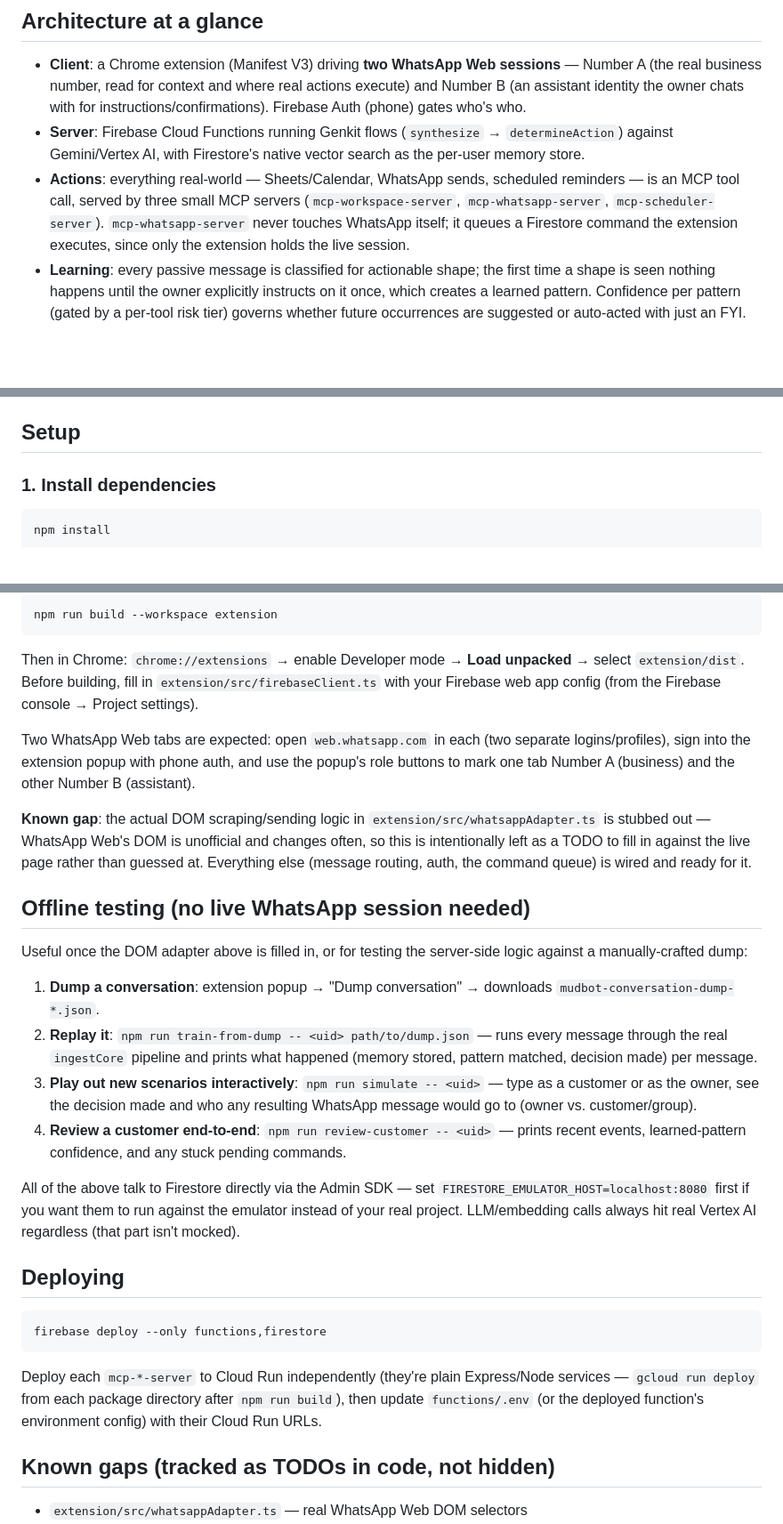
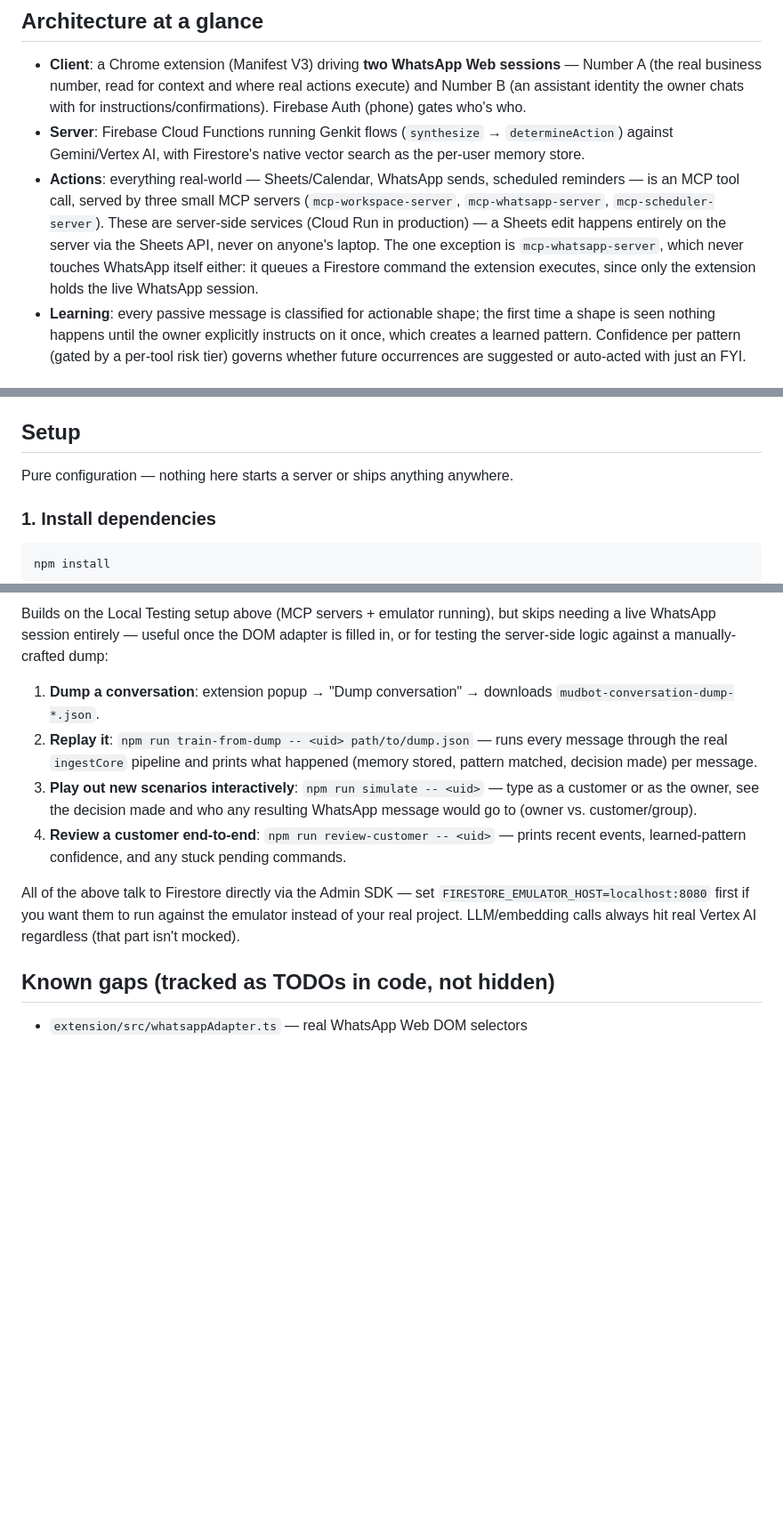
Before and after one commit to pocha/mudbot-v2.0, a Markdown page: README.md, 3 parts joined by grey strips. Shown at 89% size. Drawn GitHub-style; blank space fills up the shorter version.

````diff
--- a/README.md
+++ b/README.md
@@ -19,9 +19,12 @@ modules — start at `functions/src/core.ts` and `functions/src/policy/patterns.
   search as the per-user memory store.
 - **Actions**: everything real-world — Sheets/Calendar, WhatsApp sends, scheduled
   reminders — is an MCP tool call, served by three small MCP servers
-  (`mcp-workspace-server`, `mcp-whatsapp-server`, `mcp-scheduler-server`).
-  `mcp-whatsapp-server` never touches WhatsApp itself; it queues a Firestore
-  command the extension executes, since only the extension holds the live session.
+  (`mcp-workspace-server`, `mcp-whatsapp-server`, `mcp-scheduler-server`). These are
+  server-side services (Cloud Run in production) — a Sheets edit happens entirely
+  on the server via the Sheets API, never on anyone's laptop. The one exception is
+  `mcp-whatsapp-server`, which never touches WhatsApp itself either: it queues a
+  Firestore command the extension executes, since only the extension holds the
+  live WhatsApp session.
 - **Learning**: every passive message is classified for actionable shape; the
   first time a shape is seen nothing happens until the owner explicitly instructs
   on it once, which creates a learned pattern. Confidence per pattern (gated by a
@@ -52,6 +55,8 @@ firestore.rules / firestore.indexes.json   Per-uid isolation + vector index
 
 ## Setup
 
+Pure configuration — nothing here starts a server or ships anything anywhere.
+
 ### 1. Install dependencies
 
 ```
@@ -122,27 +169,7 @@ in any local script's environment to hit the same emulated Firestore.
 
-```
-npm run build --workspace extension
-```
-
-Then in Chrome: `chrome://extensions` → enable Developer mode → **Load unpacked**
-→ select `extension/dist`. Before building, fill in `extension/src/firebaseClient.ts`
-with your Firebase web app config (from the Firebase console → Project settings).
-
-Two WhatsApp Web tabs are expected: open `web.whatsapp.com` in each (two separate
-logins/profiles), sign into the extension popup with phone auth, and use the
-popup's role buttons to mark one tab Number A (business) and the other Number B
-(assistant).
-
-**Known gap**: the actual DOM scraping/sending logic in
-`extension/src/whatsappAdapter.ts` is stubbed out — WhatsApp Web's DOM is
-unofficial and changes often, so this is intentionally left as a TODO to fill in
-against the live page rather than guessed at. Everything else (message routing,
-auth, the command queue) is wired and ready for it.
-
-## Offline testing (no live WhatsApp session needed)
-
-Useful once the DOM adapter above is filled in, or for testing the server-side
-logic against a manually-crafted dump:
+Builds on the Local Testing setup above (MCP servers + emulator running), but skips
+needing a live WhatsApp session entirely — useful once the DOM adapter is filled
+in, or for testing the server-side logic against a manually-crafted dump:
 
 1. **Dump a conversation**: extension popup → "Dump conversation" → downloads
    `mudbot-conversation-dump-*.json`.
@@ -160,17 +187,6 @@ All of the above talk to Firestore directly via the Admin SDK — set
 emulator instead of your real project. LLM/embedding calls always hit real
 Vertex AI regardless (that part isn't mocked).
 
-## Deploying
-
-```
-firebase deploy --only functions,firestore
-```
-
-Deploy each `mcp-*-server` to Cloud Run independently (they're plain
-Express/Node services — `gcloud run deploy` from each package directory after
-`npm run build`), then update `functions/.env` (or the deployed function's
-environment config) with their Cloud Run URLs.
-
 ## Known gaps (tracked as TODOs in code, not hidden)
 
 - `extension/src/whatsappAdapter.ts` — real WhatsApp Web DOM selectors
````
Also changed, not shown: other parts of README.md (+60 -18 lines).
